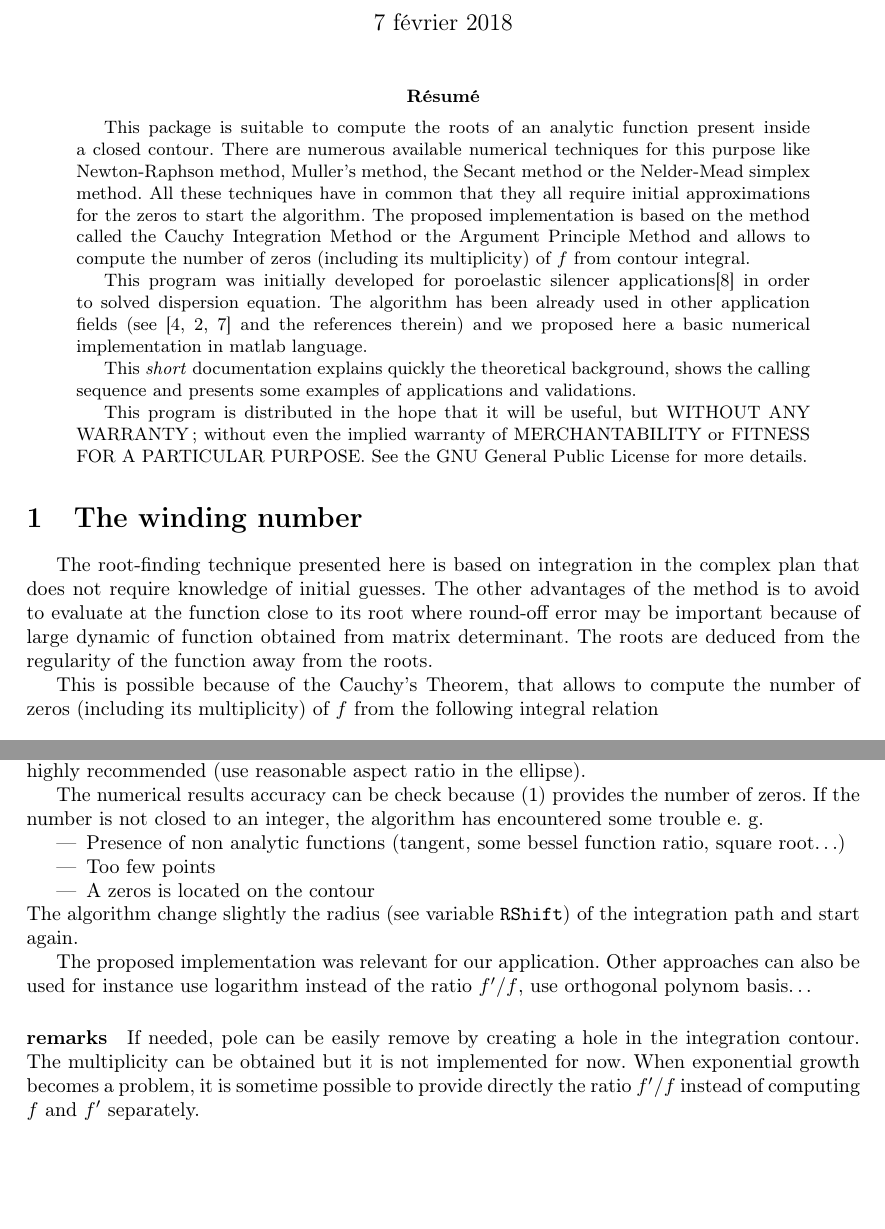
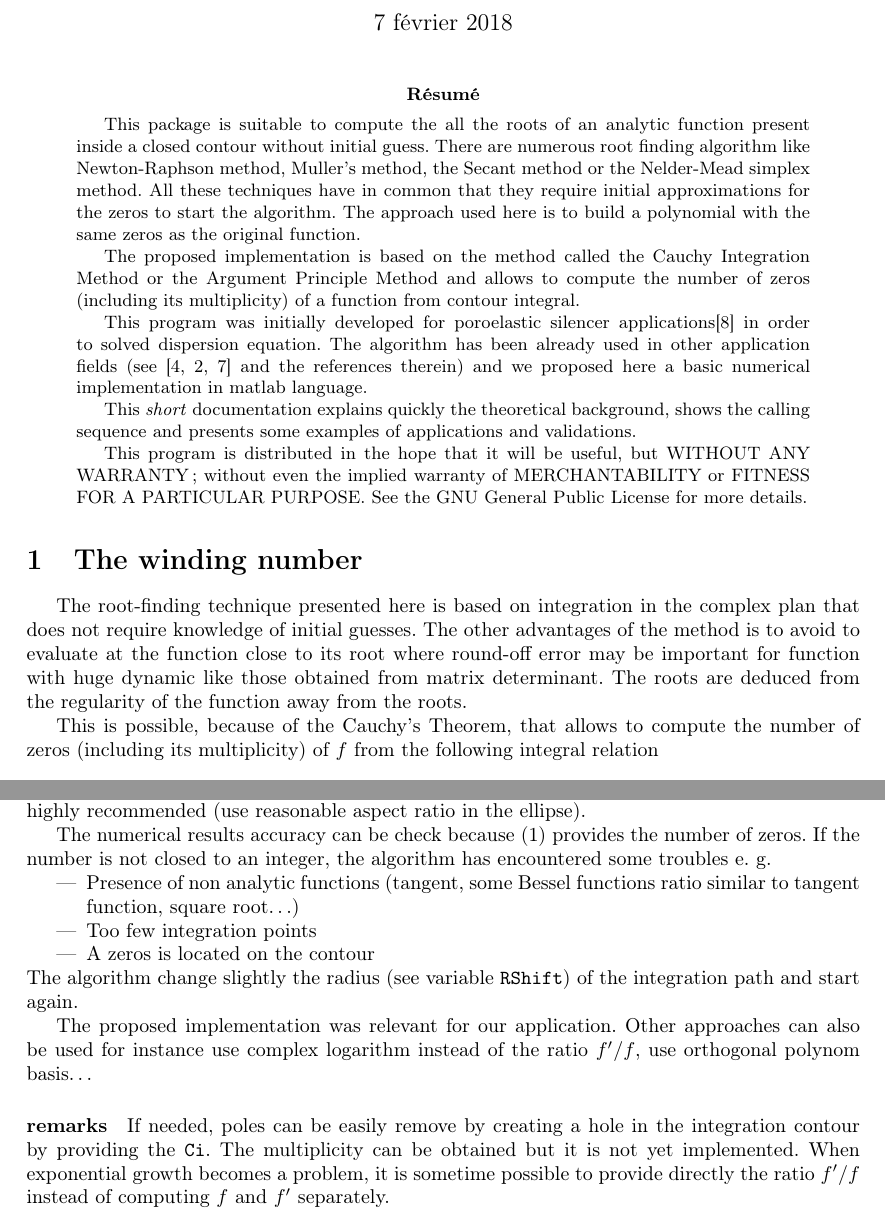
Before and after one commit to nennigb/FindZerosm, a LaTeX paper (Documentation/FindZerosm.tex): two parts of pages 1 and 3 of 6, joined at a grey line, cut so that both start at the same text, the shorter picture padded with empty space. Compiled offline with pdfLaTeX.

Commit message:
fix few typo

```diff
--- a/Documentation/FindZerosm.tex
+++ b/Documentation/FindZerosm.tex
@@ -51,7 +51,9 @@
 
 \maketitle
 \begin{abstract}
-This package is suitable to compute the roots of an analytic function present inside a closed contour. There are numerous available numerical techniques for this purpose like Newton-Raphson method, Muller's method, the Secant method or the Nelder-Mead simplex method. All these techniques have in common that they all require initial approximations for the zeros to start the algorithm. The proposed implementation is based on the method called the Cauchy Integration Method  or the Argument Principle Method and allows to compute the number of zeros (including its multiplicity) of $f$ from contour integral.
+This package is suitable to compute the all the roots of an analytic function present inside a closed contour without initial guess. There are numerous root finding algorithm like Newton-Raphson method, Muller's method, the Secant method or the Nelder-Mead simplex method. All these techniques have in common that they require initial approximations for the zeros to start the algorithm.  The approach used here is to build a polynomial with the same zeros as the original function.
+
+The proposed implementation is based on the method called the Cauchy Integration Method or the Argument Principle Method and allows to compute the number of zeros (including its multiplicity) of a function from contour integral.
 
 This program was initially developed for poroelastic silencer applications\cite{Nennig:2010} in order to solved dispersion equation. The algorithm has been already used in other application fields (see \cite{Delves:1967,Chen:2000,Kravanja:2000} and the references therein) and we proposed here a basic numerical implementation in matlab language.
 
@@ -69,10 +71,9 @@ This program is distributed in the hope that it will be useful, but WITHOUT ANY
 % The method is often called the Cauchy Integration Method (CIM) or the Argument Principle Method (APM).
 % pole
 The root-finding technique presented here is based on integration in the complex plan that does not require knowledge of initial guesses.
-The other advantages of the method is to avoid to evaluate at the function close to its root where round-off error may be important because of large dynamic of function obtained from matrix determinant. The roots are deduced from the regularity of the function away from the roots.
+The other advantages of the method is to avoid to evaluate at the function close to its root where round-off error may be important for function with huge dynamic like those obtained from matrix determinant. The roots are deduced from the regularity of the function away from the roots.
 
-This is possible because of the Cauchy's Theorem, that allows to compute the number of zeros (including its multiplicity) of $f$  from the following
-integral relation
+This is possible, because of the Cauchy's Theorem, that allows to compute the number of zeros (including its multiplicity) of $f$  from the following integral relation
 \begin{equation}
     \label{eq:Arg_principle}
  S_0 = \frac{1}{2\pi \i} \oint_C \frac{f'(\beta)}{f(\beta)}  \ud \beta =
@@ -229,20 +230,20 @@ Now, if the roots are concentrated along the real or the imaginary axis, ellipti
 
 
 
-The numerical results accuracy can be check because \eqref{eq:Arg_principle} provides the number of zeros. If the number is not closed to an integer, the algorithm has encountered some trouble e. g.
+The numerical results accuracy can be check because \eqref{eq:Arg_principle} provides the number of zeros. If the number is not closed to an integer, the algorithm has encountered some troubles e. g.
 \begin{itemize}
-\item Presence of non analytic functions (tangent, some bessel function ratio, square root\dots)
-\item Too few points
+\item Presence of non analytic functions (tangent, some Bessel functions ratio similar to tangent function, square root\dots)
+\item Too few integration points
 \item A zeros is located on the contour
 \end{itemize}
 The algorithm change slightly the radius (see variable \texttt{RShift}) of the integration path and start again.
 
 %Important to use integer number of sample on the integration path
-The proposed implementation was relevant for our application. Other approaches can also be used for instance use logarithm instead of the ratio $f'/f$, use orthogonal polynom basis\dots
+The proposed implementation was relevant for our application. Other approaches can also be used for instance use complex logarithm instead of the ratio $f'/f$, use orthogonal polynom basis\dots
 
 
 \paragraph{remarks}
-If needed, pole can be easily remove by creating a hole in the integration contour. The multiplicity can be obtained but it is not implemented for now. When exponential growth becomes a problem, it is sometime possible to provide directly the ratio $f'/f$ instead of computing $f$ and $f'$ separately.
+If needed, poles can be easily remove by creating a hole in the integration contour by providing the \texttt{Ci}. The multiplicity can be obtained but it is not yet implemented. When exponential growth becomes a problem, it is sometime possible to provide directly the ratio $f'/f$ instead of computing $f$ and $f'$ separately.
 
 
 
```
Also changed, not shown: Documentation/FindZerosm.pdf, README.md, Documentation/FindZerosm.tex (8 more changed lines).
